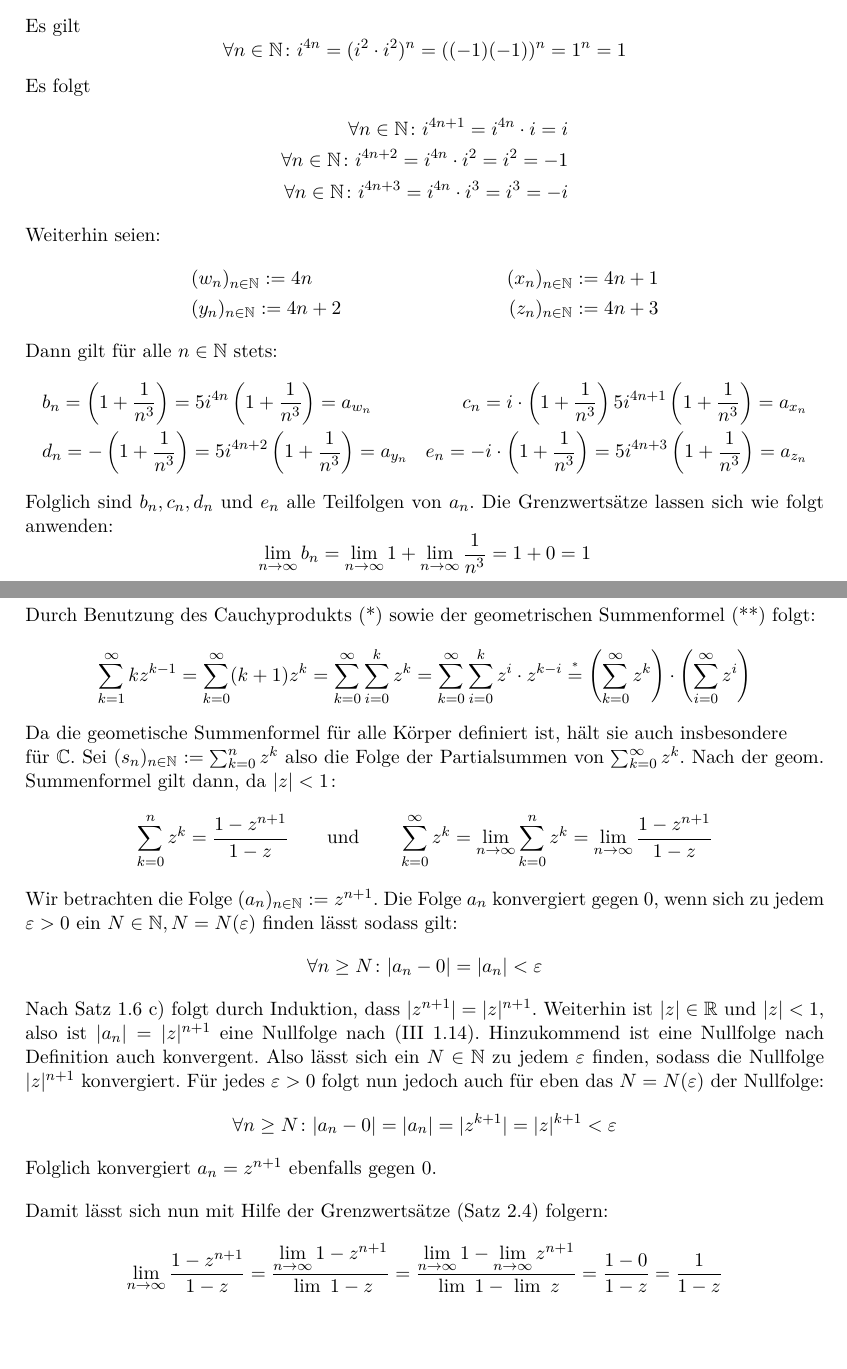
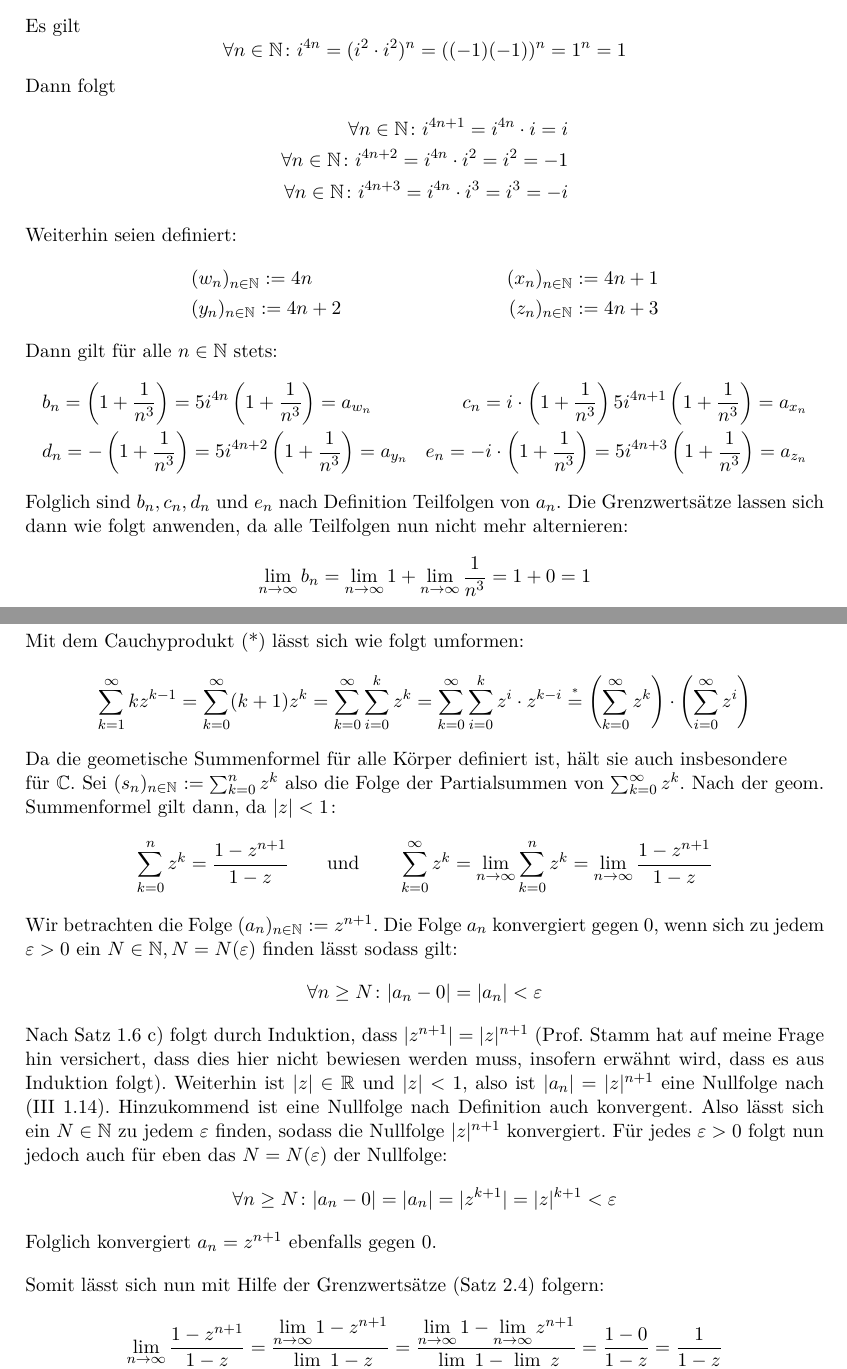
Before and after one commit to roofy/Afi-Homework, a LaTeX document (08/08.tex): two parts of pages 5 and 6 of 6, joined at a grey line, cut so that both start at the same text, the shorter picture padded with empty space. Compiled offline with pdfLaTeX.

Commit message:
HA8 minor improvements

```diff
--- a/08/08.tex
+++ b/08/08.tex
@@ -173,13 +174,13 @@ Es gilt
 $$
     \forall n \in \mathbb{N}\colon i^{4n} = (i^2\cdot i^2)^n = ((-1)(-1))^n = 1^n = 1\\
 $$
-Es folgt
+Dann folgt
 \begin{align*}
     \forall n \in \mathbb{N}\colon i^{4n+1} = i^{4n} \cdot i = i\\
     \forall n \in \mathbb{N}\colon i^{4n+2} = i^{4n} \cdot i^2 = i^2 = -1\\
     \forall n \in \mathbb{N}\colon i^{4n+3} = i^{4n} \cdot i^3 = i^3 = -i
 \end{align*}
-Weiterhin seien:
+Weiterhin seien definiert:
 \begin{align*}
     &(w_n)_{n\in \mathbb{N}} := 4n&
     (x_n)_{n\in \mathbb{N}} := 4n+1\\
@@ -193,8 +194,9 @@ Dann gilt für alle $n\in \mathbb{N}$ stets:
     &d_n = -\left(1+\frac{1}{n^3}\right) = 5i^{4n+2}\left(1+\frac{1}{n^3}\right) = a_{y_n}&
     e_n = -i\cdot\left(1+\frac{1}{n^3}\right)=5i^{4n+3}\left(1+\frac{1}{n^3}\right) = a_{z_n}
 \end{align*}
-Folglich sind $b_n,c_n,d_n$ und $e_n$ alle Teilfolgen von $a_n$.
-Die Grenzwertsätze lassen sich wie folgt anwenden:
+Folglich sind $b_n,c_n,d_n$ und $e_n$ nach Definition Teilfolgen von $a_n$.
+Die Grenzwertsätze lassen sich dann wie folgt anwenden, da alle Teilfolgen nun
+nicht mehr alternieren:
 $$
     \lim_{n \to \infty} b_n
     = \lim_{n \to \infty} 1+ \lim_{n \to \infty} \frac{1}{n^3}
@@ -223,7 +225,7 @@ $$
 $$
 \newpage
 \aufgabe{4}
-Durch Benutzung des Cauchyprodukts (*) sowie der geometrischen Summenformel (**) folgt:
+Mit dem Cauchyprodukt (*) lässt sich wie folgt umformen:
 $$
     \sum_{k=1}^{\infty} kz^{k-1}
     = \sum_{k=0}^{\infty} (k+1)z^k
@@ -247,7 +249,9 @@ $N \in \mathbb{N}, N = N(\varepsilon)$ finden lässt sodass gilt:
 $$
     \forall n \geq N\colon |a_n - 0| = |a_n| < \varepsilon
 $$
-Nach Satz 1.6 c) folgt durch Induktion, dass $|z^{n+1}| = |z|^{n+1}$. Weiterhin ist $|z| \in \mathbb{R}$
+Nach Satz 1.6 c) folgt durch Induktion, dass $|z^{n+1}| = |z|^{n+1}$ (Prof. Stamm hat auf
+meine Frage hin versichert, dass dies hier nicht bewiesen werden muss, insofern erwähnt wird, dass
+es aus Induktion folgt). Weiterhin ist $|z| \in \mathbb{R}$
 und $|z| < 1$, also ist $|a_n| = |z|^{n+1}$ eine Nullfolge nach (III 1.14). Hinzukommend
 ist eine Nullfolge nach Definition auch konvergent. Also lässt sich ein $N\in \mathbb{N}$
 zu jedem $\varepsilon$ finden, sodass die Nullfolge $|z|^{n+1}$ konvergiert.
@@ -258,7 +262,7 @@ $$
 $$
 Folglich konvergiert $a_n = z^{n+1}$ ebenfalls gegen 0.
 
-Damit lässt sich nun mit Hilfe der Grenzwertsätze (Satz 2.4) folgern:
+Somit lässt sich nun mit Hilfe der Grenzwertsätze (Satz 2.4) folgern:
 $$
     \lim_{n \to \infty} \frac{1-z^{n+1}}{1-z}
     = \frac{\lim_{n \to \infty}\limits 1-z^{n+1}}{\lim_{n \to \infty}\limits 1-z}
```
Also changed, not shown: 08/08.tex (13 more changed lines).
